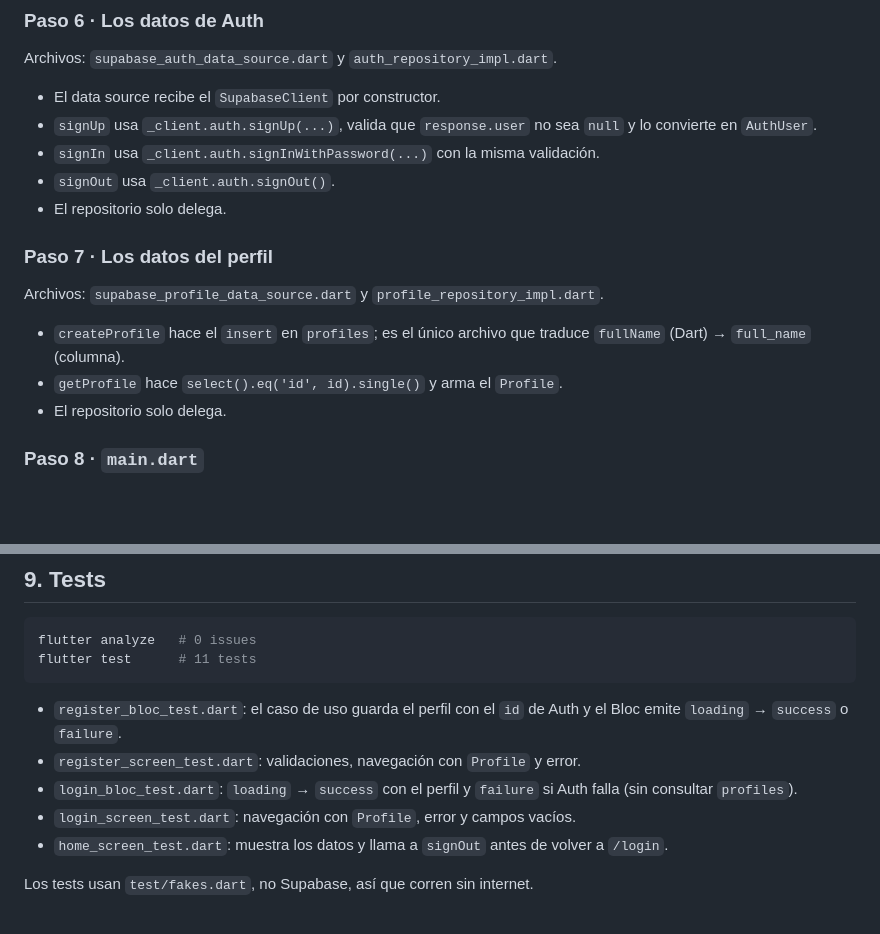
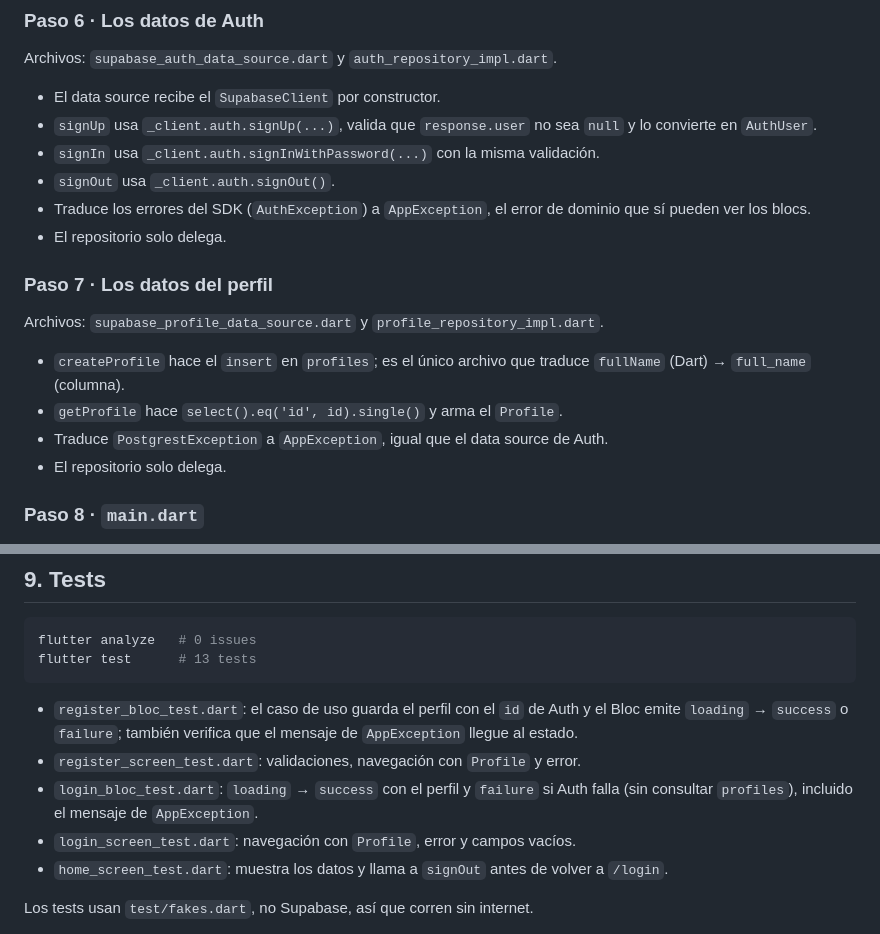
Before and after one commit to SebCos21/Laboratorio5_Apps, a Markdown page: README.md, 2 parts joined by grey strips. GitHub-like rendering; blank space fills up the shorter version.

Commit message:
README: documenta AppException y actualiza el conteo de tests

````diff
--- a/README.md
+++ b/README.md
@@ -353,6 +353,8 @@ Archivos: `supabase_auth_data_source.dart` y `auth_repository_impl.dart`.
   `null` y lo convierte en `AuthUser`.
 - `signIn` usa `_client.auth.signInWithPassword(...)` con la misma validación.
 - `signOut` usa `_client.auth.signOut()`.
+- Traduce los errores del SDK (`AuthException`) a `AppException`, el error de
+  dominio que sí pueden ver los blocs.
 - El repositorio solo delega.
 
 ### Paso 7 · Los datos del perfil
@@ -363,6 +365,8 @@ Archivos: `supabase_profile_data_source.dart` y
 - `createProfile` hace el `insert` en `profiles`; es el único archivo que
   traduce `fullName` (Dart) → `full_name` (columna).
 - `getProfile` hace `select().eq('id', id).single()` y arma el `Profile`.
+- Traduce `PostgrestException` a `AppException`, igual que el data source de
+  Auth.
 - El repositorio solo delega.
 
 ### Paso 8 · `main.dart`
@@ -476,14 +480,15 @@ HomeScreen (botón)
 
 ```sh
 flutter analyze   # 0 issues
-flutter test      # 11 tests
+flutter test      # 13 tests
 ```
 
 - `register_bloc_test.dart`: el caso de uso guarda el perfil con el `id` de Auth
-  y el Bloc emite `loading` → `success` o `failure`.
+  y el Bloc emite `loading` → `success` o `failure`; también verifica que el
+  mensaje de `AppException` llegue al estado.
 - `register_screen_test.dart`: validaciones, navegación con `Profile` y error.
 - `login_bloc_test.dart`: `loading` → `success` con el perfil y `failure` si
-  Auth falla (sin consultar `profiles`).
+  Auth falla (sin consultar `profiles`), incluido el mensaje de `AppException`.
 - `login_screen_test.dart`: navegación con `Profile`, error y campos vacíos.
 - `home_screen_test.dart`: muestra los datos y llama a `signOut` antes de
   volver a `/login`.
````
